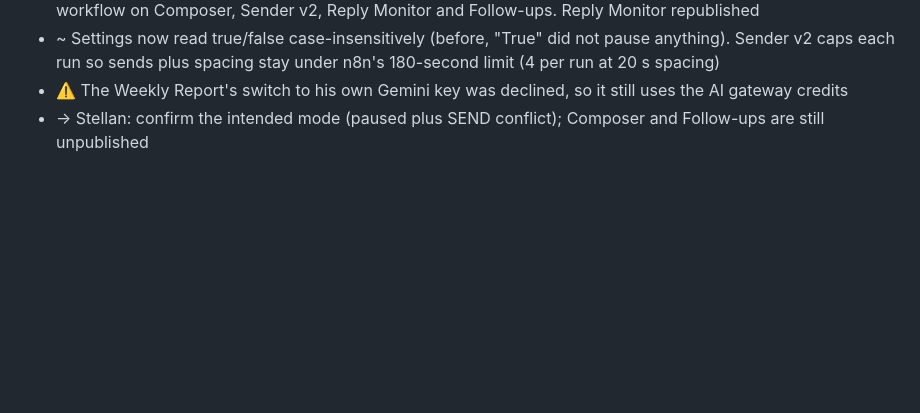
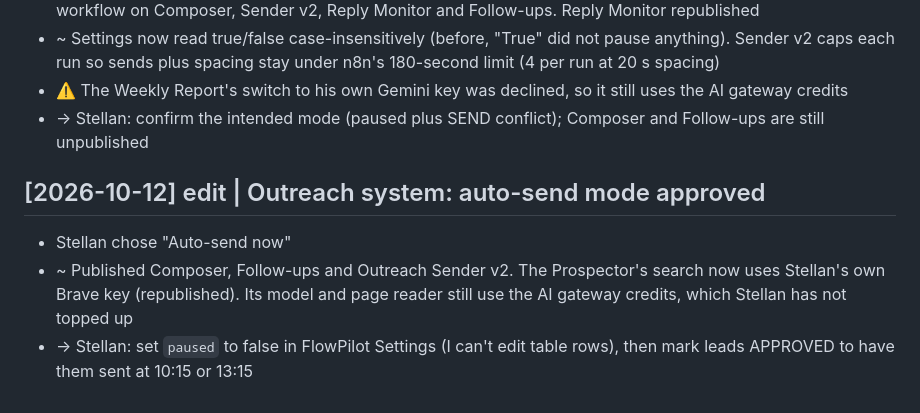
Before and after one commit to stellanrowbotham/Stellan, a Markdown page: wiki/log.md, the part around the change. Drawn GitHub-style; blank space fills up the shorter version.

Commit message:
edit: outreach auto-send mode approved
Co-Authored-By: Claude Opus 5.5 <noreply@anthropic.com>
Claude-Session: https://claude.ai/code/session_01Tjb3YQZtNEnfiN7xXVdwKV

```diff
--- a/wiki/log.md
+++ b/wiki/log.md
@@ -103,3 +103,8 @@ The log from the earlier LLM Wiki demo (2026-10-01 to 2026-10-02) is in git hist
 - ~ Settings now read true/false case-insensitively (before, "True" did not pause anything). Sender v2 caps each run so sends plus spacing stay under n8n's 180-second limit (4 per run at 20 s spacing)
 - ⚠️ The Weekly Report's switch to his own Gemini key was declined, so it still uses the AI gateway credits
 - → Stellan: confirm the intended mode (paused plus SEND conflict); Composer and Follow-ups are still unpublished
+
+## [2026-10-12] edit | Outreach system: auto-send mode approved
+- Stellan chose "Auto-send now"
+- ~ Published Composer, Follow-ups and Outreach Sender v2. The Prospector's search now uses Stellan's own Brave key (republished). Its model and page reader still use the AI gateway credits, which Stellan has not topped up
+- → Stellan: set `paused` to false in FlowPilot Settings (I can't edit table rows), then mark leads APPROVED to have them sent at 10:15 or 13:15
```
